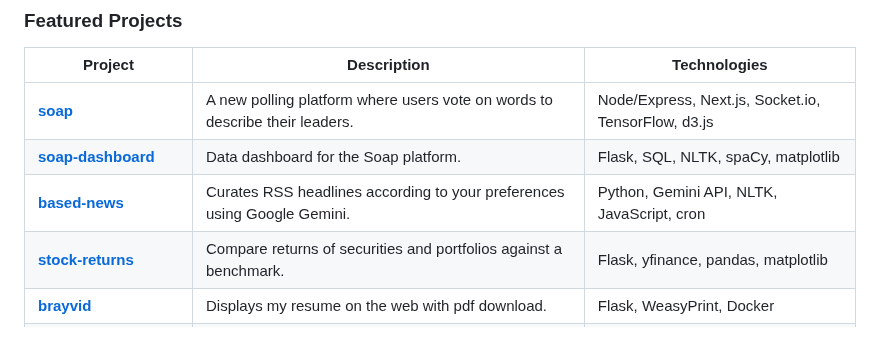
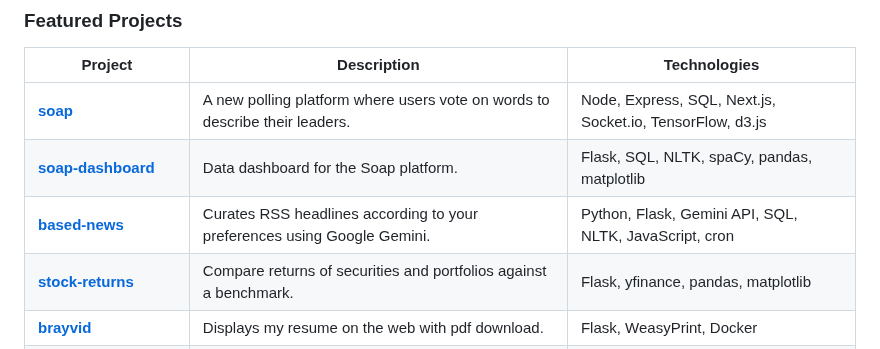
Before and after one commit to brayvid/brayvid, a Markdown page: README.md, the part around the change. Drawn GitHub-style.

```diff
--- a/README.md
+++ b/README.md
@@ -41,9 +41,9 @@ VSCode, Jupyter, Colab, Git, Shell, Railway, Netlify
 
 | Project | Description | Technologies |
 |---|---|---|
-| **[soap](https://github.com/brayvid/soap)** | A new polling platform where users vote on words to describe their leaders. | Node/Express, Next.js, Socket.io, TensorFlow, d3.js |
-| **[soap-dashboard](https://github.com/brayvid/soap-dashboard)** | Data dashboard for the Soap platform. | Flask, SQL, NLTK, spaCy, matplotlib |
-| **[based-news](https://github.com/brayvid/based-news)** | Curates RSS headlines according to your preferences using Google Gemini. | Python, Gemini API, NLTK, JavaScript, cron |
+| **[soap](https://github.com/brayvid/soap)** | A new polling platform where users vote on words to describe their leaders. | Node, Express, SQL, Next.js, Socket.io, TensorFlow, d3.js |
+| **[soap-dashboard](https://github.com/brayvid/soap-dashboard)** | Data dashboard for the Soap platform. | Flask, SQL, NLTK, spaCy, pandas, matplotlib |
+| **[based-news](https://github.com/brayvid/based-news)** | Curates RSS headlines according to your preferences using Google Gemini. | Python, Flask, Gemini API, SQL, NLTK, JavaScript, cron |
 | **[stock-returns](https://github.com/brayvid/stock-returns)** | Compare returns of securities and portfolios against a benchmark. | Flask, yfinance, pandas, matplotlib |
 | **[brayvid](https://github.com/brayvid/brayvid)** | Displays my resume on the web with pdf download. | Flask, WeasyPrint, Docker |
 | **[trading-algorithm](https://github.com/brayvid/trading-algorithm)** | Flatiron School Data Science Bootcamp Capstone Project. | Python, QuantConnect, finance |
```
